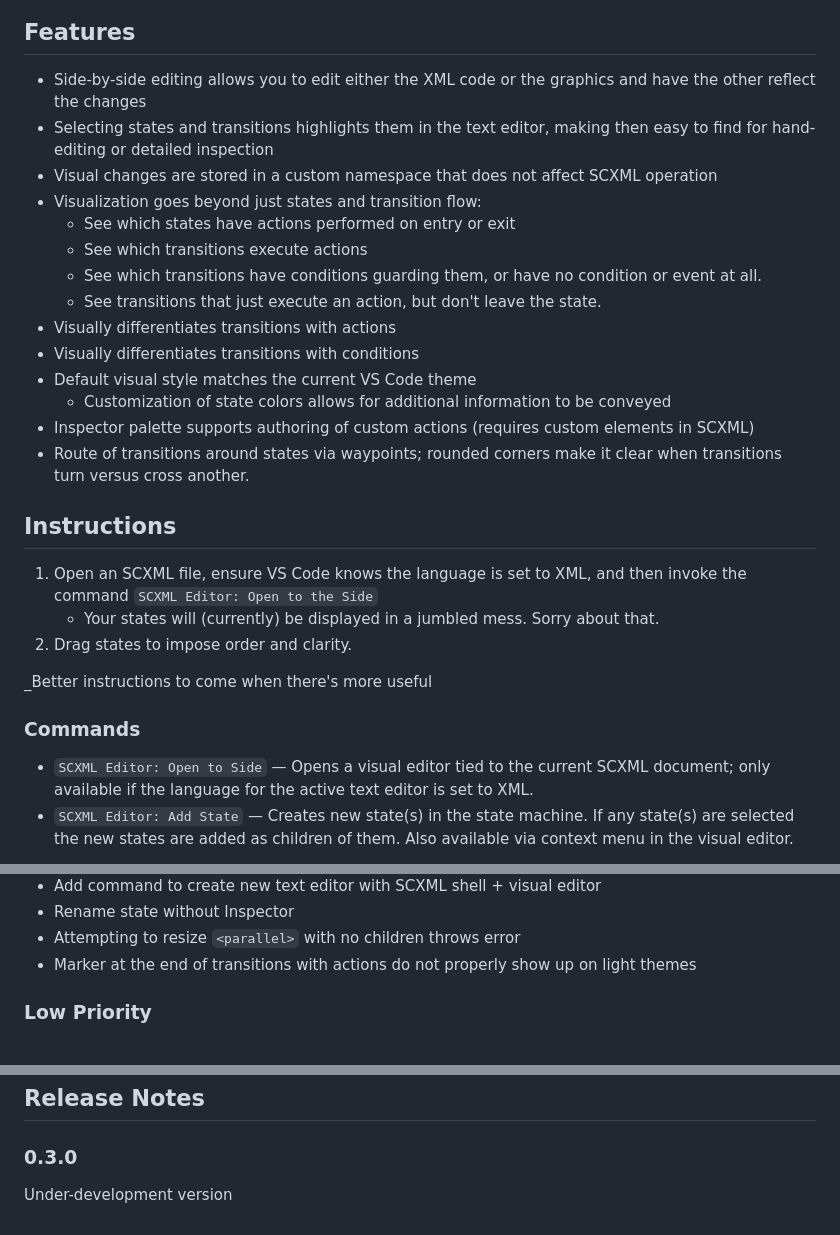
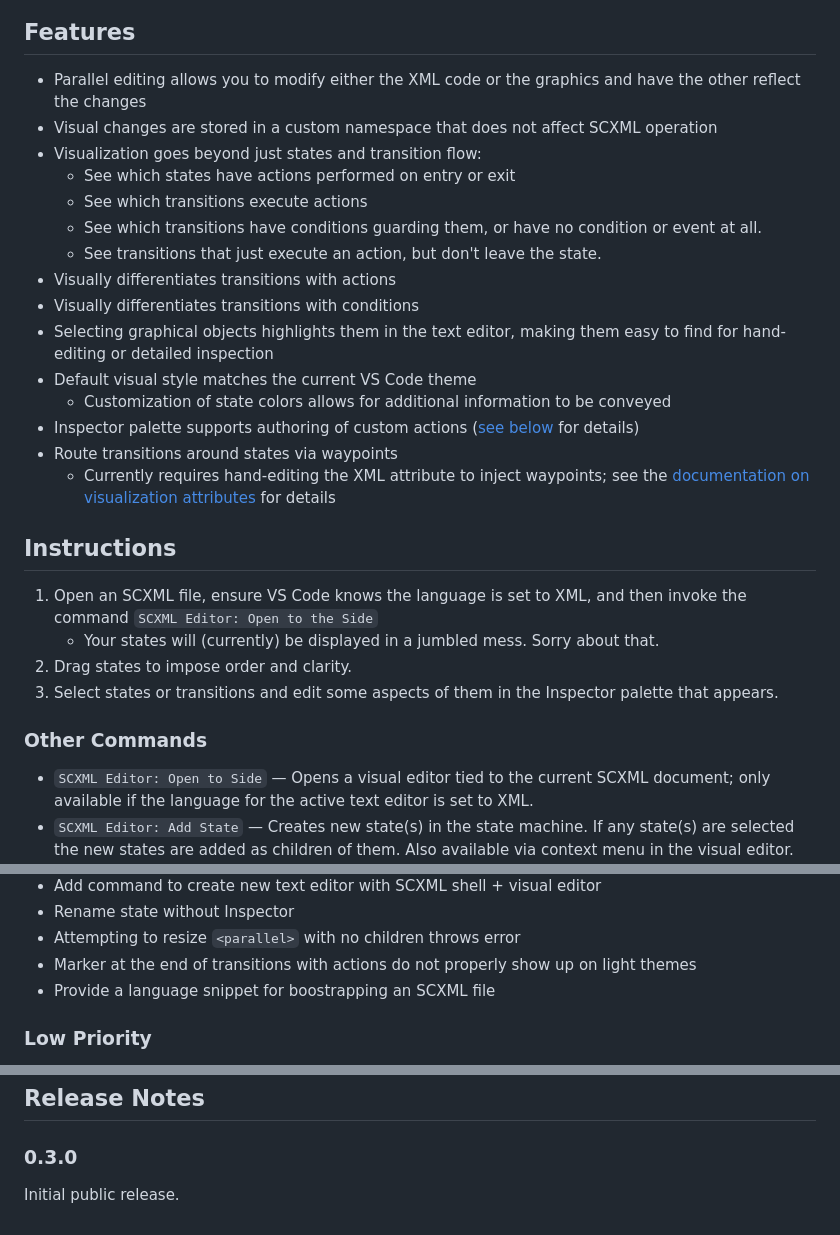
Before and after one commit to Phrogz/visual-scxml-editor, a Markdown page: README.md, 3 parts joined by grey strips. Drawn GitHub-style.

Commit message:
Improve README

```diff
--- a/README.md
+++ b/README.md
@@ -8,24 +8,24 @@ in a manner that allows the SCXML to still be used in production.
 
 ## Features
 
-* Side-by-side editing allows you to edit either the XML code or the graphics and have
-  the other reflect the changes
-* Selecting states and transitions highlights them in the text editor, making then easy to find
-  for hand-editing or detailed inspection
+* Parallel editing allows you to modify either the XML code or the graphics and have the other
+  reflect the changes
 * Visual changes are stored in a custom namespace that does not affect SCXML operation
 * Visualization goes beyond just states and transition flow:
   * See which states have actions performed on entry or exit
   * See which transitions execute actions
-  * See which transitions have conditions guarding them,
-    or have no condition or event at all.
+  * See which transitions have conditions guarding them, or have no condition or event at all.
   * See transitions that just execute an action, but don't leave the state.
 * Visually differentiates transitions with actions
 * Visually differentiates transitions with conditions
+* Selecting graphical objects highlights them in the text editor, making them easy to find for
+  hand-editing or detailed inspection
 * Default visual style matches the current VS Code theme
   * Customization of state colors allows for additional information to be conveyed
-* Inspector palette supports authoring of custom actions (requires custom elements in SCXML)
-* Route of transitions around states via waypoints;
-  rounded corners make it clear when transitions turn versus cross another.
+* Inspector palette supports authoring of custom actions ([see below](#authoring-custom-executable-actions) for details)
+* Route transitions around states via waypoints
+  * Currently requires hand-editing the XML attribute to inject waypoints;
+    see the [documentation on visualization attributes](docs/attributes.md#transitions) for details
 
 
 ## Instructions
@@ -34,11 +34,11 @@ in a manner that allows the SCXML to still be used in production.
    and then invoke the command `SCXML Editor: Open to the Side`
    * Your states will (currently) be displayed in a jumbled mess. Sorry about that.
 2. Drag states to impose order and clarity.
-
-_Better instructions to come when there's more useful
+3. Select states or transitions and edit some aspects of them in the Inspector palette
+   that appears.
 
 
-### Commands
+### Other Commands
 
 * `SCXML Editor: Open to Side` — Opens a visual editor tied to the current SCXML document; only
   available if the language for the active text editor is set to XML.
@@ -175,6 +176,8 @@ Supported attribute types:
 * Rename state without Inspector
 * Attempting to resize `<parallel>` with no children throws error
 * Marker at the end of transitions with actions do not properly show up on light themes
+* Provide a language snippet for boostrapping an SCXML file
+
 
 ### Low Priority
 
@@ -195,4 +198,4 @@ Supported attribute types:
 
 ### 0.3.0
 
-Under-development version
+Initial public release.
```
Also changed, not shown: other parts of README.md (+1 -0 lines).
